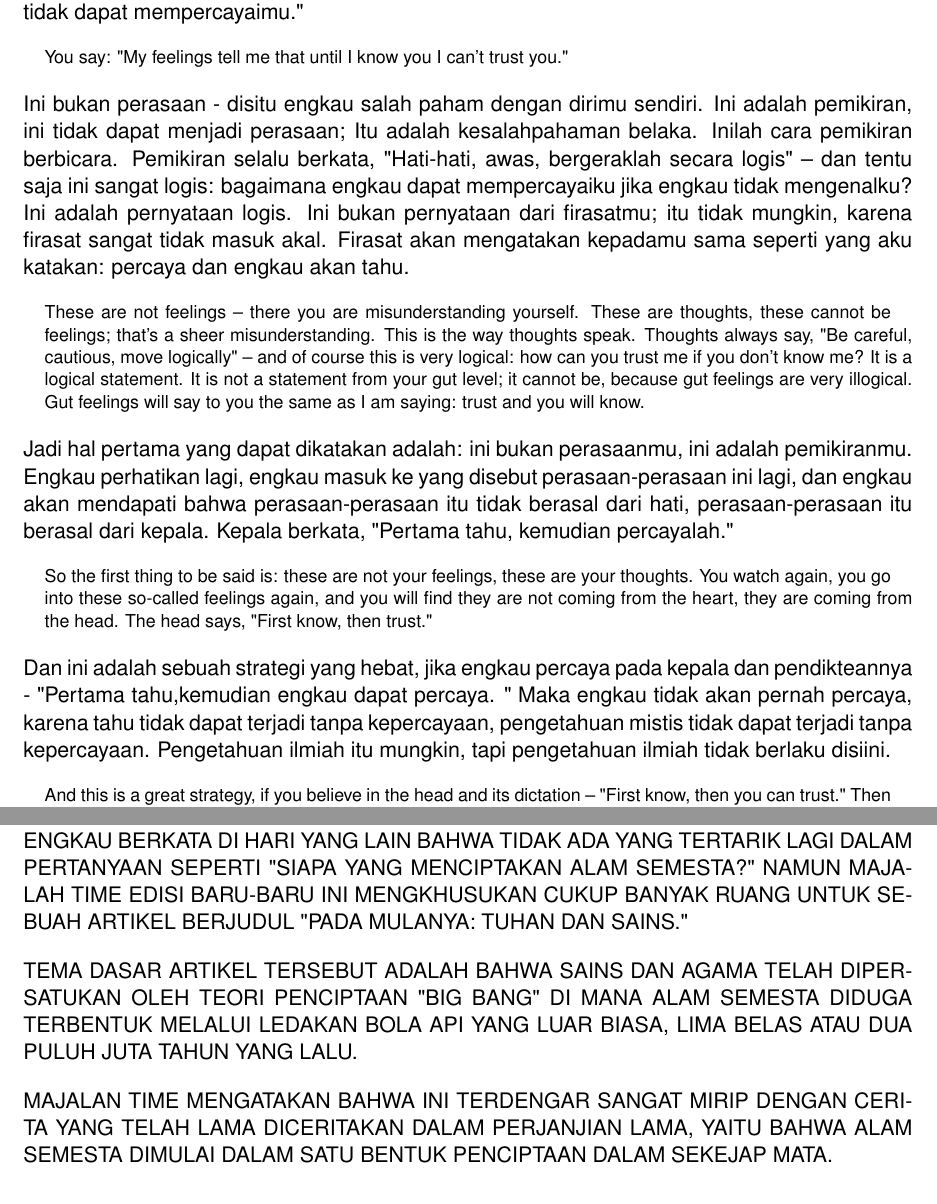
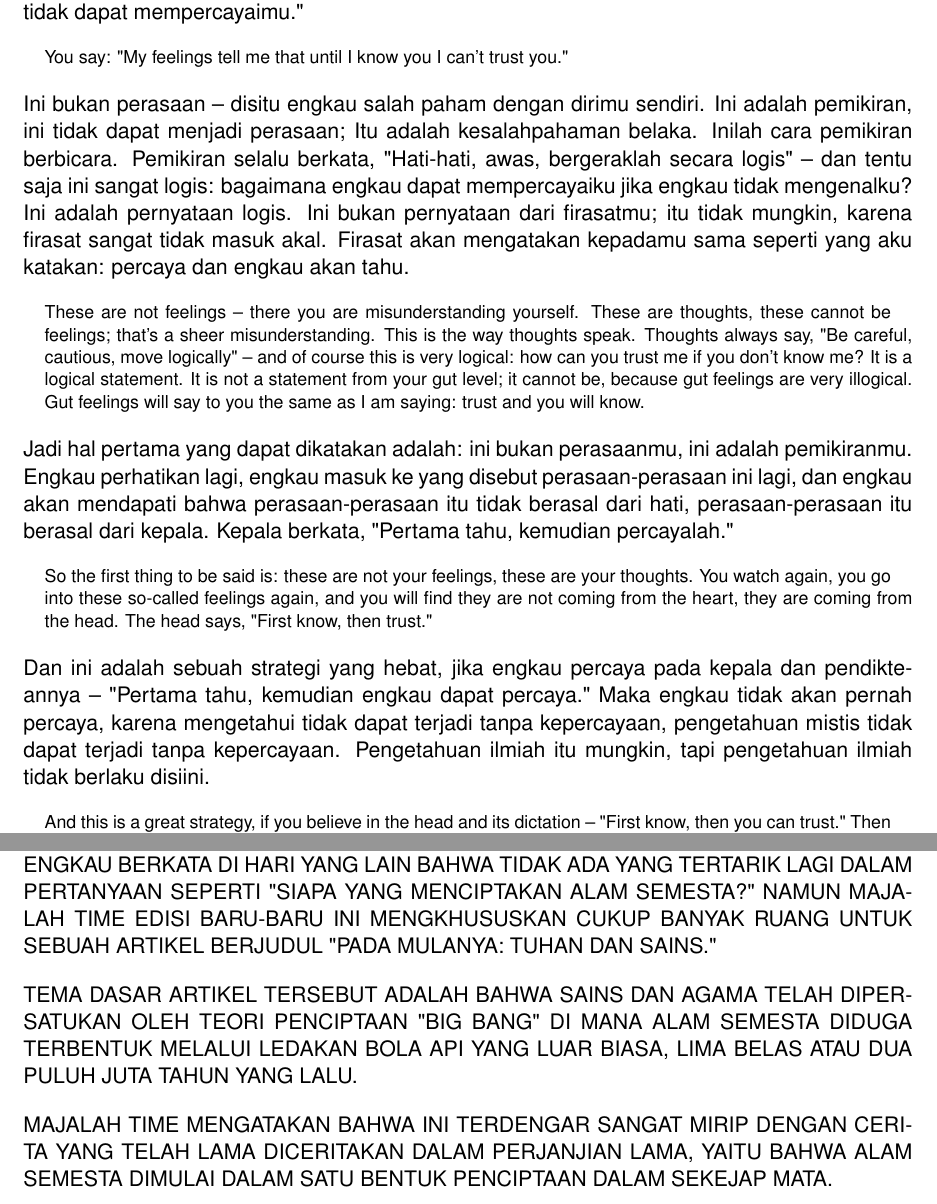
Before and after one commit to VeetSvapnaja/perahu-kosong, a LaTeX thesis (book.tex, which reads chapter/ch28.tex): two parts of pages 47 and 51 of 52, joined at a grey line, cut so that both start at the same text. Compiled offline with XeLaTeX.

Commit message:
Minor fixs

```diff
--- a/chapter/ch28.tex
+++ b/chapter/ch28.tex
@@ -144,7 +144,7 @@ Engkau berkata: "Perasaanku mengatakan kepadaku bahwa sampai aku mengenalmu, aku
 You say: "My feelings tell me that until I know you I can't trust you."
 
 \bahasa
-Ini bukan perasaan - disitu engkau salah paham dengan dirimu sendiri. Ini adalah pemikiran, ini tidak dapat menjadi perasaan; Itu adalah kesalahpahaman belaka. Inilah cara pemikiran berbicara. Pemikiran selalu berkata, "Hati-hati, awas, bergeraklah secara logis" -- dan tentu saja ini sangat logis: bagaimana engkau dapat mempercayaiku jika engkau tidak mengenalku? Ini adalah pernyataan logis. Ini bukan pernyataan dari firasatmu; itu tidak mungkin, karena firasat sangat tidak masuk akal. Firasat akan mengatakan kepadamu sama seperti yang aku katakan: percaya dan engkau akan tahu.
+Ini bukan perasaan -- disitu engkau salah paham dengan dirimu sendiri. Ini adalah pemikiran, ini tidak dapat menjadi perasaan; Itu adalah kesalahpahaman belaka. Inilah cara pemikiran berbicara. Pemikiran selalu berkata, "Hati-hati, awas, bergeraklah secara logis" -- dan tentu saja ini sangat logis: bagaimana engkau dapat mempercayaiku jika engkau tidak mengenalku? Ini adalah pernyataan logis. Ini bukan pernyataan dari firasatmu; itu tidak mungkin, karena firasat sangat tidak masuk akal. Firasat akan mengatakan kepadamu sama seperti yang aku katakan: percaya dan engkau akan tahu.
 
 \english
 These are not feelings -- there you are misunderstanding yourself. These are thoughts, these cannot be feelings; that's a sheer misunderstanding. This is the way thoughts speak. Thoughts always say, "Be careful, cautious, move logically" -- and of course this is very logical: how can you trust me if you don't know me? It is a logical statement. It is not a statement from your gut level; it cannot be, because gut feelings are very illogical. Gut feelings will say to you the same as I am saying: trust and you will know.
@@ -156,7 +156,7 @@ Jadi hal pertama yang dapat dikatakan adalah: ini bukan perasaanmu, ini adalah p
 So the first thing to be said is: these are not your feelings, these are your thoughts. You watch again, you go into these so-called feelings again, and you will find they are not coming from the heart, they are coming from the head. The head says, "First know, then trust."
 
 \bahasa
-Dan ini adalah sebuah strategi yang hebat, jika engkau percaya pada kepala dan pendikteannya - "Pertama tahu,kemudian engkau dapat percaya. " Maka engkau tidak akan pernah percaya, karena tahu tidak dapat terjadi tanpa kepercayaan, pengetahuan mistis tidak dapat terjadi tanpa kepercayaan. Pengetahuan ilmiah itu mungkin, tapi pengetahuan ilmiah tidak berlaku disiini.
+Dan ini adalah sebuah strategi yang hebat, jika engkau percaya pada kepala dan pendikteannya -- "Pertama tahu, kemudian engkau dapat percaya." Maka engkau tidak akan pernah percaya, karena mengetahui tidak dapat terjadi tanpa kepercayaan, pengetahuan mistis tidak dapat terjadi tanpa kepercayaan. Pengetahuan ilmiah itu mungkin, tapi pengetahuan ilmiah tidak berlaku disiini.
 
 \english
 And this is a great strategy, if you believe in the head and its dictation -- "First know, then you can trust." Then you will never trust, because knowing cannot happen without trust, mystic knowing cannot happen without trust. Scientific knowing is possible, but scientific knowing is not applicable here.
@@ -280,11 +280,11 @@ The third question:
 
 \bahasa
 OSHO TERKASIH,\\
-ENGKAU BERKATA DI HARI YANG LAIN BAHWA TIDAK ADA YANG TERTARIK LAGI DALAM PERTANYAAN SEPERTI "SIAPA YANG MENCIPTAKAN ALAM SEMESTA?" NAMUN MAJALAH TIME EDISI BARU-BARU INI MENGKHUSUKAN CUKUP BANYAK RUANG UNTUK SEBUAH ARTIKEL BERJUDUL "PADA MULANYA: TUHAN DAN SAINS."
+ENGKAU BERKATA DI HARI YANG LAIN BAHWA TIDAK ADA YANG TERTARIK LAGI DALAM PERTANYAAN SEPERTI "SIAPA YANG MENCIPTAKAN ALAM SEMESTA?" NAMUN MAJALAH TIME EDISI BARU-BARU INI MENGKHUSUSKAN CUKUP BANYAK RUANG UNTUK SEBUAH ARTIKEL BERJUDUL "PADA MULANYA: TUHAN DAN SAINS."
 
 TEMA DASAR ARTIKEL TERSEBUT ADALAH BAHWA SAINS DAN AGAMA TELAH DIPERSATUKAN OLEH TEORI PENCIPTAAN "BIG BANG" DI MANA ALAM SEMESTA DIDUGA TERBENTUK MELALUI LEDAKAN BOLA API YANG LUAR BIASA, LIMA BELAS ATAU DUA PULUH JUTA TAHUN YANG LALU.
 
-MAJALAN TIME MENGATAKAN BAHWA INI TERDENGAR SANGAT MIRIP DENGAN CERITA YANG TELAH LAMA DICERITAKAN DALAM PERJANJIAN LAMA, YAITU BAHWA ALAM SEMESTA DIMULAI DALAM SATU BENTUK PENCIPTAAN DALAM SEKEJAP MATA.
+MAJALAH TIME MENGATAKAN BAHWA INI TERDENGAR SANGAT MIRIP DENGAN CERITA YANG TELAH LAMA DICERITAKAN DALAM PERJANJIAN LAMA, YAITU BAHWA ALAM SEMESTA DIMULAI DALAM SATU BENTUK PENCIPTAAN DALAM SEKEJAP MATA.
 
 APA YANG SALAH DENGAN HIPOTESIS YANG MENGATAKAN BAHWA ALAM SEMESTA DICIPTAKAN, BAHWA ITU MEMILIKI AWAL? DAN MENGAPA ENGKAU MENYATAKAN BAHWA ITU TIDAK? BUKANKAH ITU LANGKAH KE ARAH YANG BENAR SAAT SAINS DAN AGAMA SALING SETUJU?
 
```
Also changed, not shown: include/style.tex (+1 -1 lines), chapter/ch28.tex (4 more changed lines).
